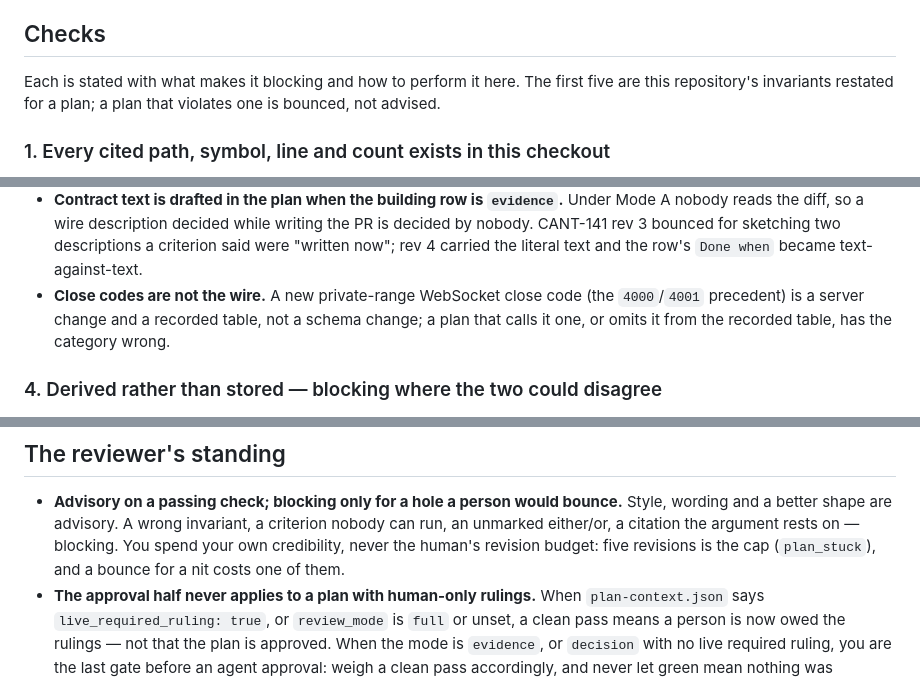
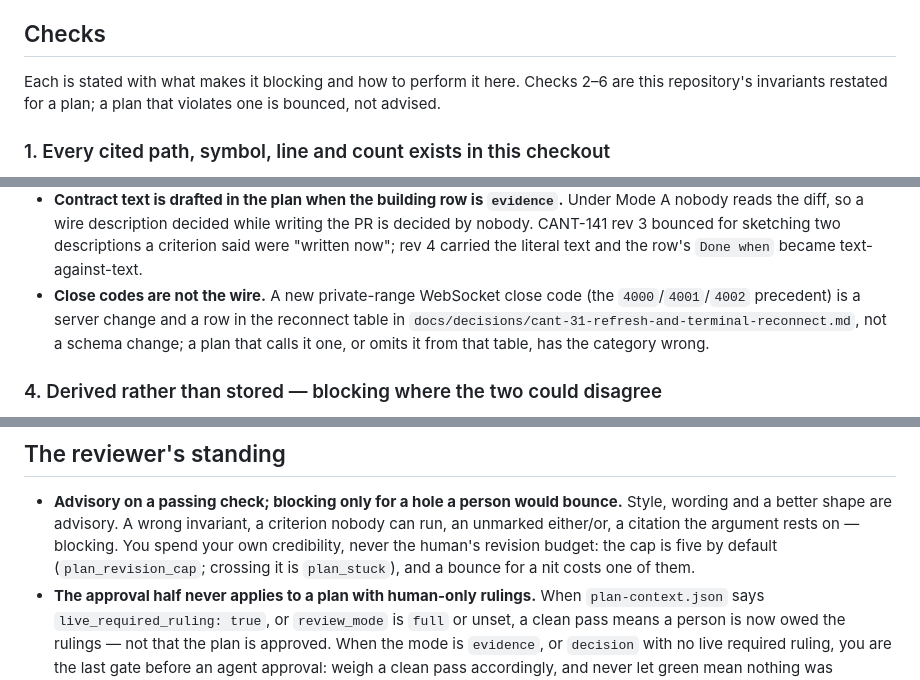
Before and after one commit to Einlanzerous/catenary, a Markdown page: docs/plan-review.md, 3 parts joined by grey strips. Drawn GitHub-style.

```diff
--- a/docs/plan-review.md
+++ b/docs/plan-review.md
@@ -45,9 +46,9 @@ checked, not that checking happened.
 
 ## Checks
 
-Each is stated with what makes it blocking and how to perform it here. The
-first five are this repository's invariants restated for a plan; a plan that
-violates one is bounced, not advised.
+Each is stated with what makes it blocking and how to perform it here. Checks
+2–6 are this repository's invariants restated for a plan; a plan that violates
+one is bounced, not advised.
 
 ### 1. Every cited path, symbol, line and count exists in this checkout
 
@@ -159,9 +160,10 @@ neighbours in `internal/wire/generated.go`.
   for sketching two descriptions a criterion said were "written now"; rev 4
   carried the literal text and the row's `Done when` became text-against-text.
 - **Close codes are not the wire.** A new private-range WebSocket close code
-  (the `4000`/`4001` precedent) is a server change and a recorded table, not a
-  schema change; a plan that calls it one, or omits it from the recorded
-  table, has the category wrong.
+  (the `4000`/`4001`/`4002` precedent) is a server change and a row in the
+  reconnect table in `docs/decisions/cant-31-refresh-and-terminal-reconnect.md`,
+  not a schema change; a plan that calls it one, or omits it from that table,
+  has the category wrong.
 
 ### 4. Derived rather than stored — blocking where the two could disagree
 
@@ -333,8 +338,8 @@ project default, `evidence`, never its parent's mode. So:
   bounce.** Style, wording and a better shape are advisory. A wrong invariant,
   a criterion nobody can run, an unmarked either/or, a citation the argument
   rests on — blocking. You spend your own credibility, never the human's
-  revision budget: five revisions is the cap (`plan_stuck`), and a bounce for
-  a nit costs one of them.
+  revision budget: the cap is five by default (`plan_revision_cap`; crossing
+  it is `plan_stuck`), and a bounce for a nit costs one of them.
 - **The approval half never applies to a plan with human-only rulings.** When
   `plan-context.json` says `live_required_ruling: true`, or `review_mode` is
   `full` or unset, a clean pass means a person is now owed the rulings — not
```
Also changed, not shown: other parts of docs/plan-review.md (+22 -17 lines).
